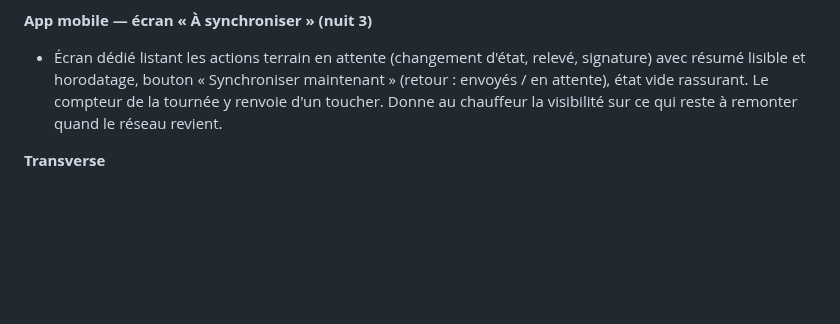
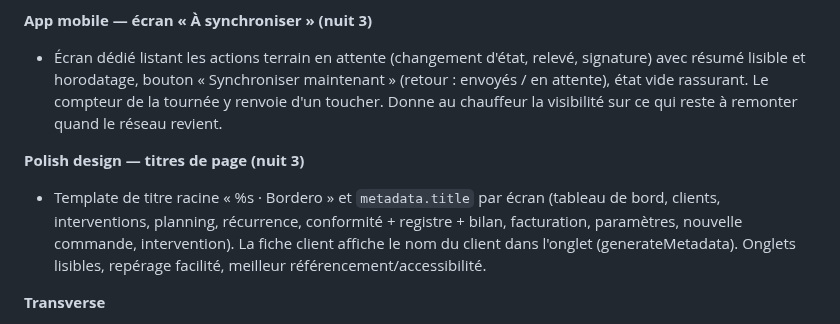
Before and after one commit to Klem84/Bordero, a Markdown page: MORNING-REPORT.md, the part around the change. GitHub-like rendering; blank space fills up the shorter version.

Commit message:
Rapport : titres de page par ecran
Co-Authored-By: Claude Opus 4.8 <noreply@anthropic.com>

```diff
--- a/MORNING-REPORT.md
+++ b/MORNING-REPORT.md
@@ -118,6 +118,9 @@ corepack pnpm@9 --filter web dev
 **App mobile — écran « À synchroniser » (nuit 3)**
 - Écran dédié listant les actions terrain en attente (changement d'état, relevé, signature) avec résumé lisible et horodatage, bouton « Synchroniser maintenant » (retour : envoyés / en attente), état vide rassurant. Le compteur de la tournée y renvoie d'un toucher. Donne au chauffeur la visibilité sur ce qui reste à remonter quand le réseau revient.
 
+**Polish design — titres de page (nuit 3)**
+- Template de titre racine « %s · Bordero » et `metadata.title` par écran (tableau de bord, clients, interventions, planning, récurrence, conformité + registre + bilan, facturation, paramètres, nouvelle commande, intervention). La fiche client affiche le nom du client dans l'onglet (generateMetadata). Onglets lisibles, repérage facilité, meilleur référencement/accessibilité.
+
 **Transverse**
 - Tableau de bord vivant (6 tuiles sur données réelles).
 - Monorepo pnpm + Turborepo : `apps/web` (Next 15), `packages/core` (règles métier testées), `packages/db` (migrations, types, scripts), `packages/pdf` (@react-pdf).
```
